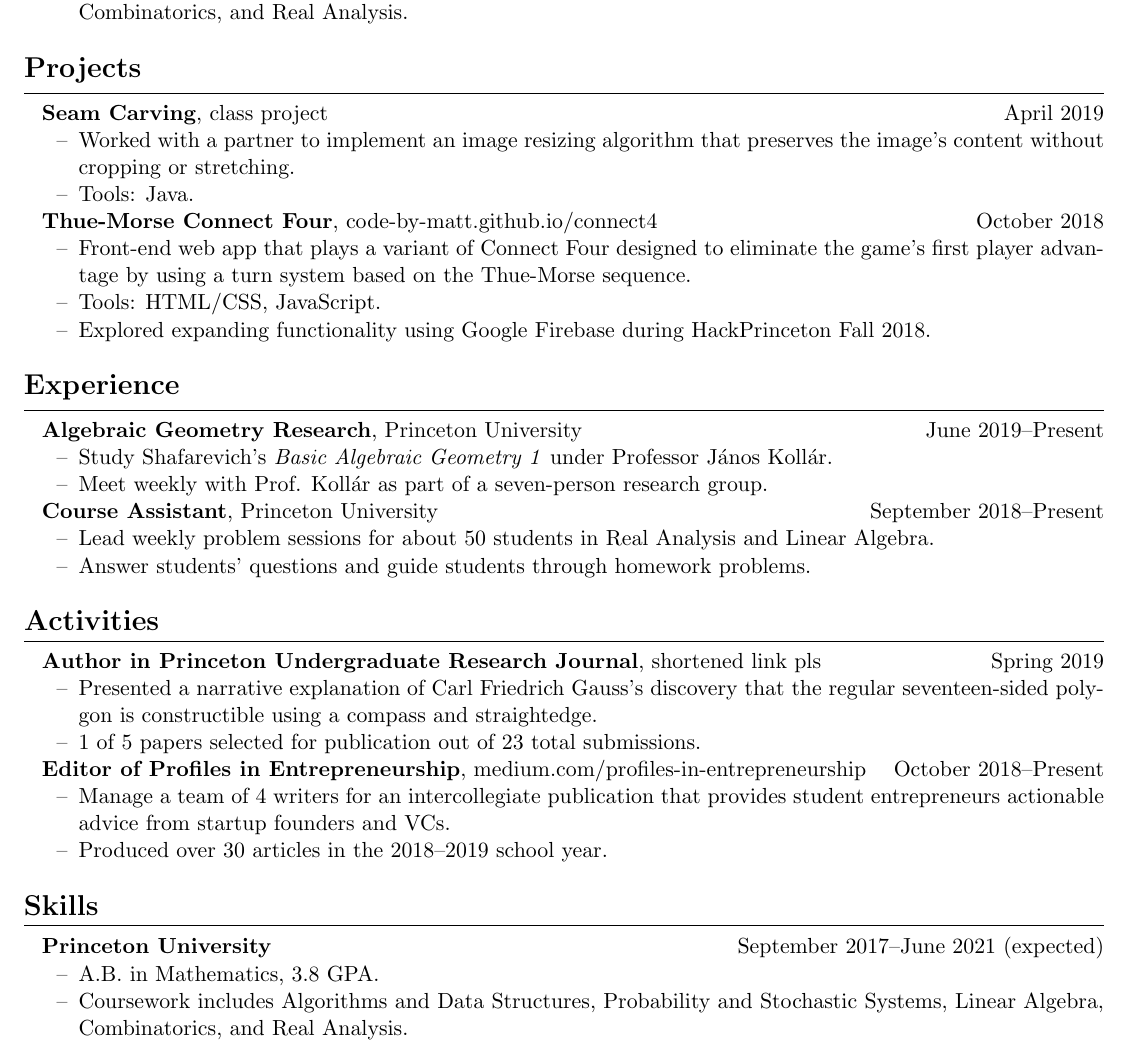
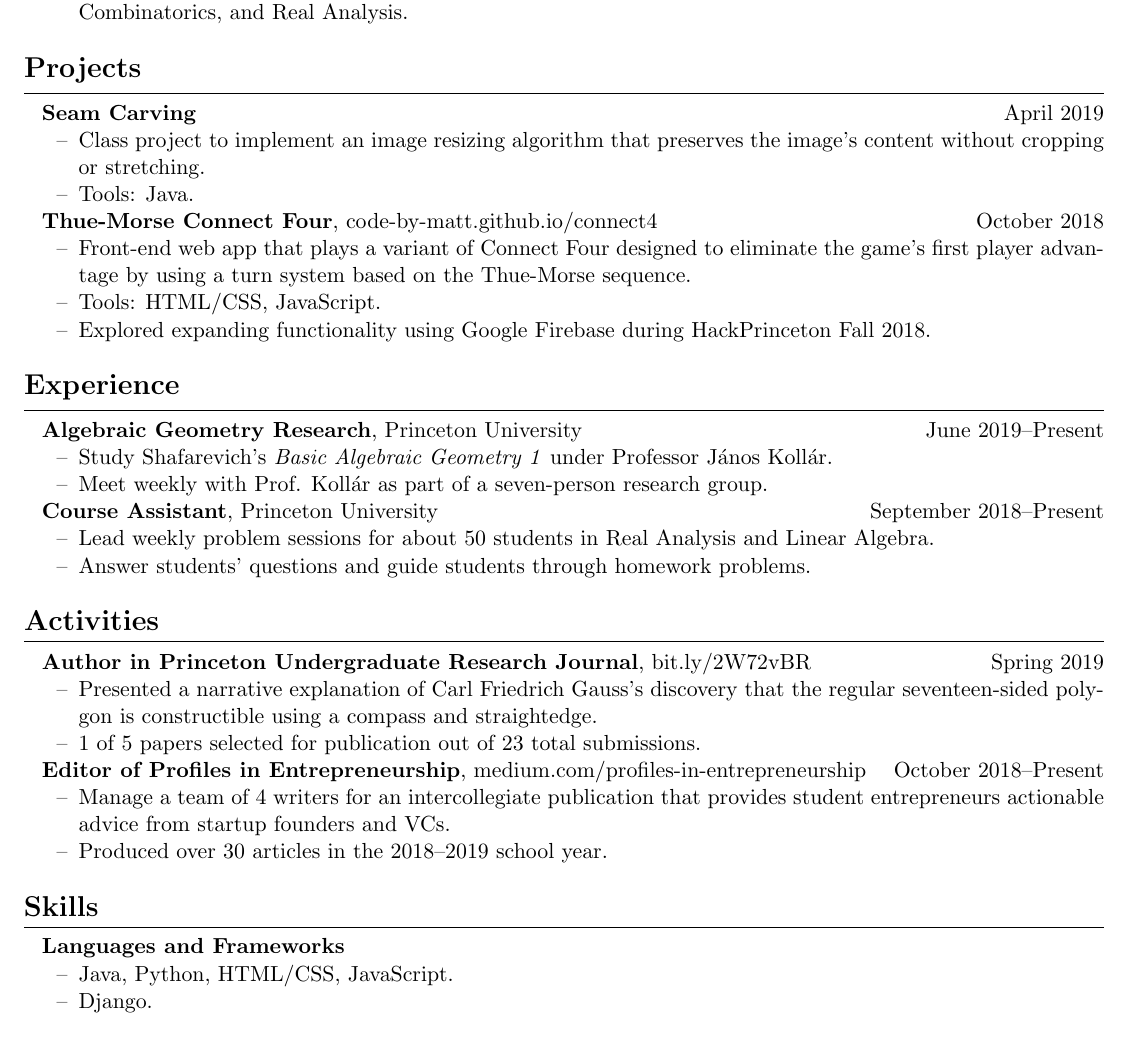
Before and after one commit to code-by-matt/resume, a LaTeX CV (resume.tex): part of the page, cut so that both start at the same text. Compiled offline with pdfLaTeX.

Commit message:
fill in skills, add purj link, move 'class project' under 'Seam Carving'

```diff
--- a/resume.tex
+++ b/resume.tex
@@ -36,9 +36,9 @@
 
 \resumesection{Projects}
 
-\textbf{Seam Carving}, class project \hfill April 2019
+\textbf{Seam Carving} \hfill April 2019
 \begin{itemize}
-	\item Worked with a partner to implement an image resizing algorithm that preserves the image's content without cropping or stretching.
+	\item Class project to implement an image resizing algorithm that preserves the image's content without cropping or stretching.
 	\item Tools: Java.
 \end{itemize}
 
@@ -65,7 +65,7 @@
 
 \resumesection{Activities}
 
-\textbf{Author in Princeton Undergraduate Research Journal}, shortened link pls \hfill Spring 2019
+\textbf{Author in Princeton Undergraduate Research Journal}, bit.ly/2W72vBR \hfill Spring 2019
 \begin{itemize}
 	\item Presented a narrative explanation of Carl Friedrich Gauss's discovery that the regular seventeen-sided polygon is constructible using a compass and straightedge.
 	\item 1 of 5 papers selected for publication out of 23 total submissions.
@@ -79,10 +79,10 @@
 
 \resumesection{Skills}
 
-\textbf{Princeton University} \hfill September 2017--June 2021 (expected)
+\textbf{Languages and Frameworks}
 \begin{itemize}
-	\item A.B. in Mathematics, 3.8 GPA.
-	\item Coursework includes Algorithms and Data Structures, Probability and Stochastic Systems, Linear Algebra, Combinatorics, and Real Analysis.
+	\item Java, Python, HTML/CSS, JavaScript.
+	\item Django.
 \end{itemize}
 
 
```
Also changed, not shown: resume.pdf, 2 other files.
